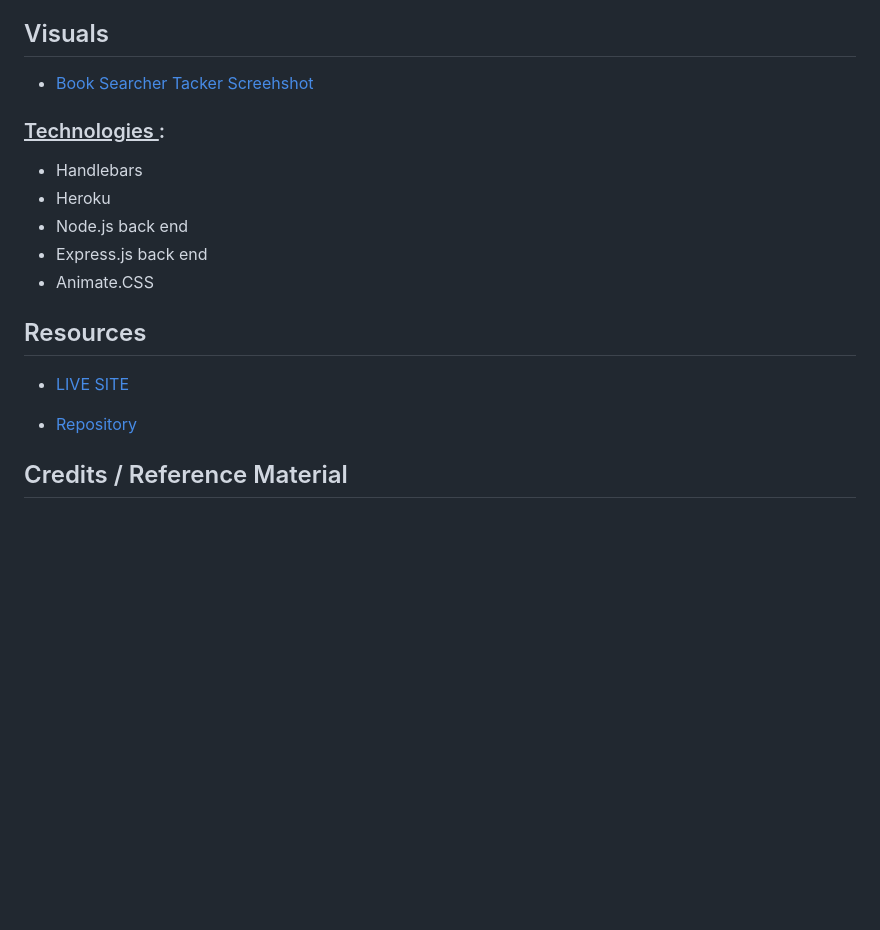
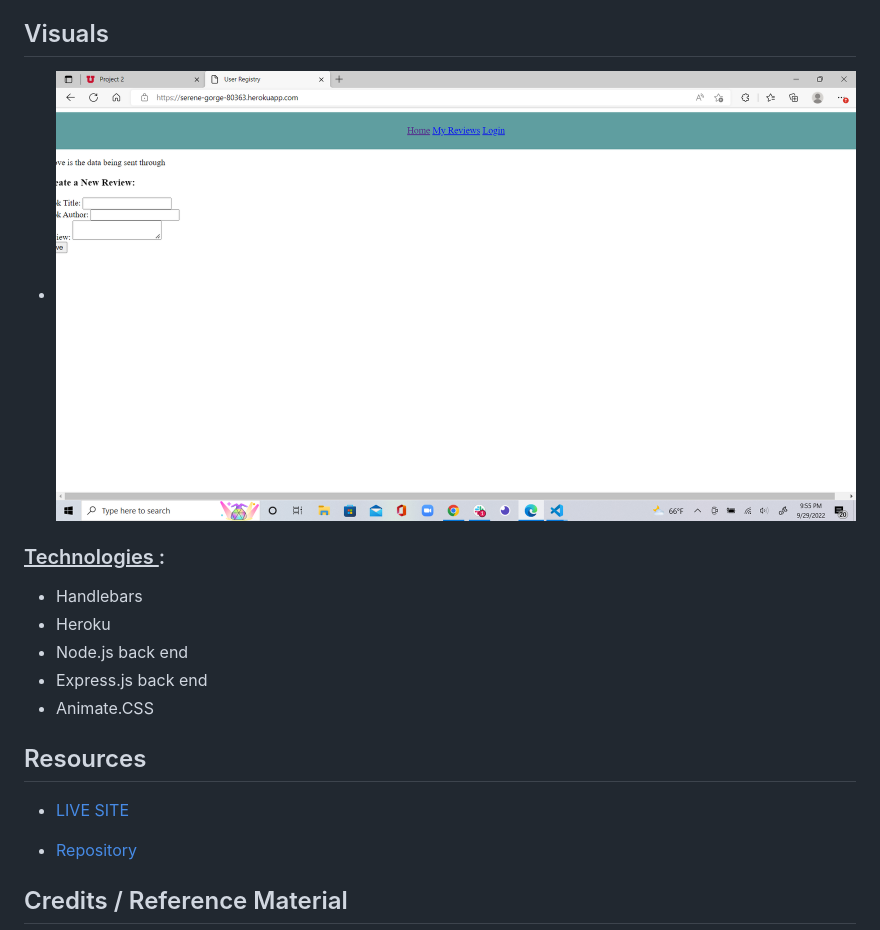
Before and after one commit to PhillipRose/Book-Searcher, a Markdown page: README.md, the part around the change printed below. Drawn GitHub-style; pictures changed too: images/project02.png (added); blank space fills up the shorter version.

Commit message:
added image and lilnk to deployed

```diff
--- a/README.md
+++ b/README.md
@@ -10,7 +10,7 @@ A web service, which helps you to search for books using sorting and different f
 
 ## Visuals
 
-- [Book Searcher Tacker Screehshot]()
+- ![Book Searcher Tacker Screehshot](./images/project02.png)
 
 ### <ins> Technologies </ins>:
 
```
Also changed, not shown: other parts of README.md (+1 -1 lines).
